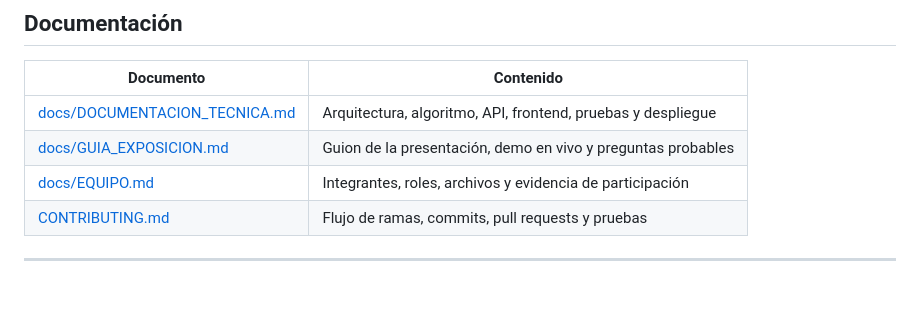
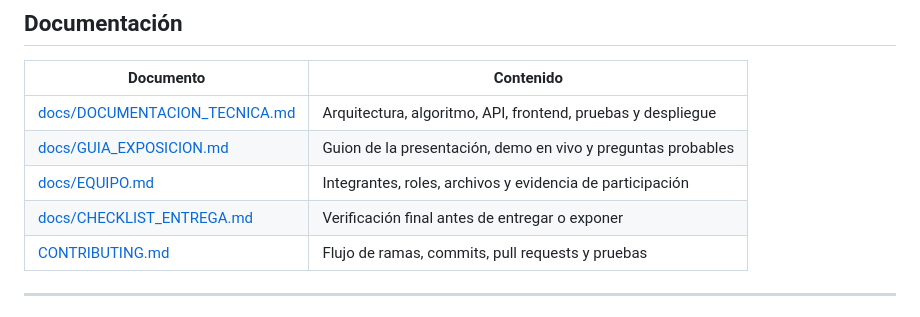
Before and after one commit to calejandrofajardoodst/pagina_matrices, a Markdown page: README.md, the part around the change. GitHub-like rendering.

Commit message:
docs: add delivery checklist (#4)
Co-authored-by: C Alejandro Fajardo <calejandrofajardoodst@users.noreply.github.com>

```diff
--- a/README.md
+++ b/README.md
@@ -25,6 +25,7 @@ Diseño en **dorado y negro**, con tema claro/oscuro, interfaz bilingüe **espa
 | [docs/DOCUMENTACION_TECNICA.md](docs/DOCUMENTACION_TECNICA.md) | Arquitectura, algoritmo, API, frontend, pruebas y despliegue |
 | [docs/GUIA_EXPOSICION.md](docs/GUIA_EXPOSICION.md) | Guion de la presentación, demo en vivo y preguntas probables |
 | [docs/EQUIPO.md](docs/EQUIPO.md) | Integrantes, roles, archivos y evidencia de participación |
+| [docs/CHECKLIST_ENTREGA.md](docs/CHECKLIST_ENTREGA.md) | Verificación final antes de entregar o exponer |
 | [CONTRIBUTING.md](CONTRIBUTING.md) | Flujo de ramas, commits, pull requests y pruebas |
 
 ---
```
Also changed, not shown: docs/CHECKLIST_ENTREGA.md (added, +92 -0 lines).
